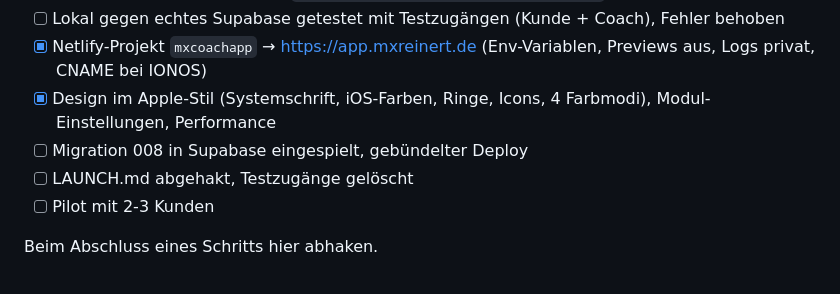
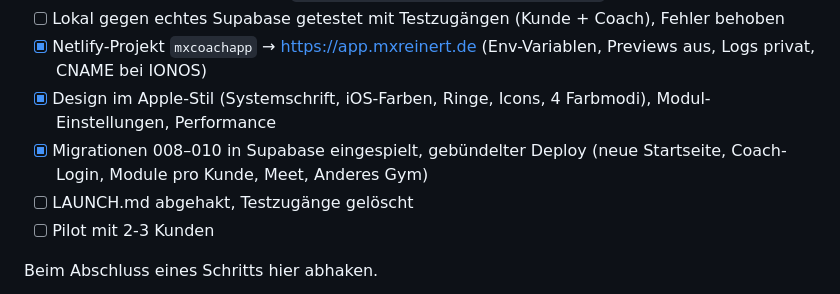
Before and after one commit to mxreinert/mxsolution, a Markdown page: CLAUDE.md, the part around the change. Rendered like a GitHub page.

Commit message:
Update status after deploy
Co-Authored-By: Claude Opus 5.5 <noreply@anthropic.com>

```diff
--- a/CLAUDE.md
+++ b/CLAUDE.md
@@ -107,7 +107,7 @@ Kein Build-Schritt, keine Tests bisher.
 - [ ] Lokal gegen echtes Supabase getestet mit Testzugängen (Kunde + Coach), Fehler behoben
 - [x] Netlify-Projekt `mxcoachapp` → https://app.mxreinert.de (Env-Variablen, Previews aus, Logs privat, CNAME bei IONOS)
 - [x] Design im Apple-Stil (Systemschrift, iOS-Farben, Ringe, Icons, 4 Farbmodi), Modul-Einstellungen, Performance
-- [ ] Migration 008 in Supabase eingespielt, gebündelter Deploy
+- [x] Migrationen 008–010 in Supabase eingespielt, gebündelter Deploy (neue Startseite, Coach-Login, Module pro Kunde, Meet, Anderes Gym)
 - [ ] LAUNCH.md abgehakt, Testzugänge gelöscht
 - [ ] Pilot mit 2-3 Kunden
 
```
